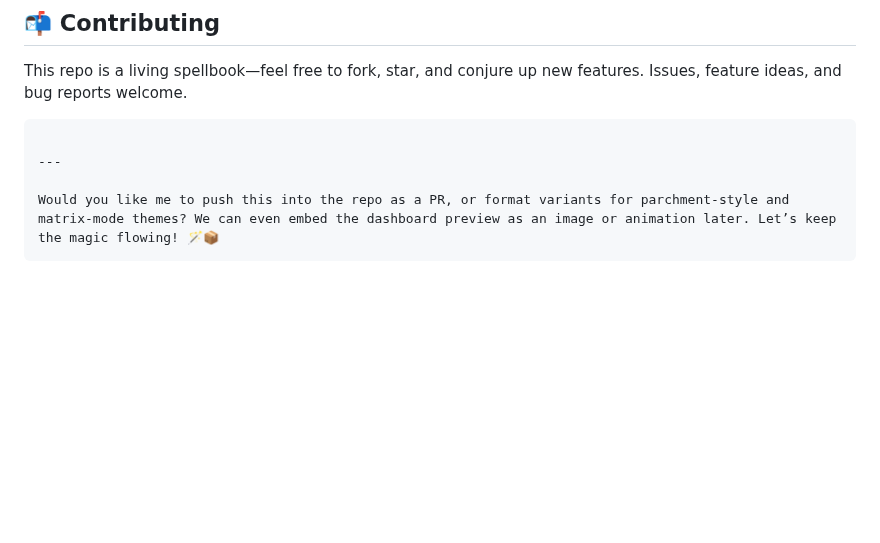
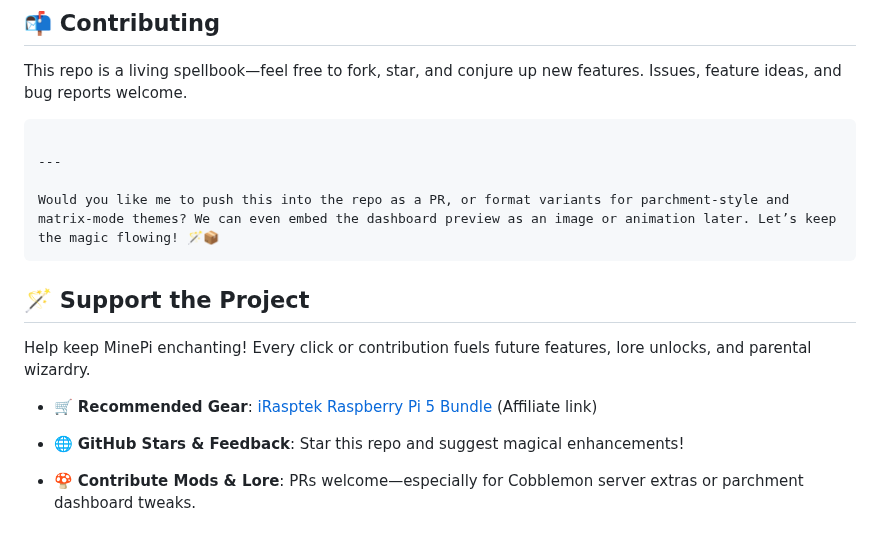
Before and after one commit to clamytoe/minepi, a Markdown page: README.md, the part around the change. Drawn GitHub-style; blank space fills up the shorter version.

Commit message:
Added support the project footer

````diff
--- a/README.md
+++ b/README.md
@@ -128,3 +128,13 @@ This repo is a living spellbook—feel free to fork, star, and conjure up new fe
 
 Would you like me to push this into the repo as a PR, or format variants for parchment-style and matrix-mode themes? We can even embed the dashboard preview as an image or animation later. Let’s keep the magic flowing! 🪄📦
 ```
+
+## 🪄 Support the Project
+
+Help keep MinePi enchanting! Every click or contribution fuels future features, lore unlocks, and parental wizardry.
+
+- 🛒 **Recommended Gear**: [iRasptek Raspberry Pi 5 Bundle](https://www.amazon.com/dp/B0DSSQ8C53?tag=clamytoe-20) (Affiliate link)
+
+- 🌐 **GitHub Stars & Feedback**: Star this repo and suggest magical enhancements!
+
+- 🍄 **Contribute Mods & Lore**: PRs welcome—especially for Cobblemon server extras or parchment dashboard tweaks.
````
